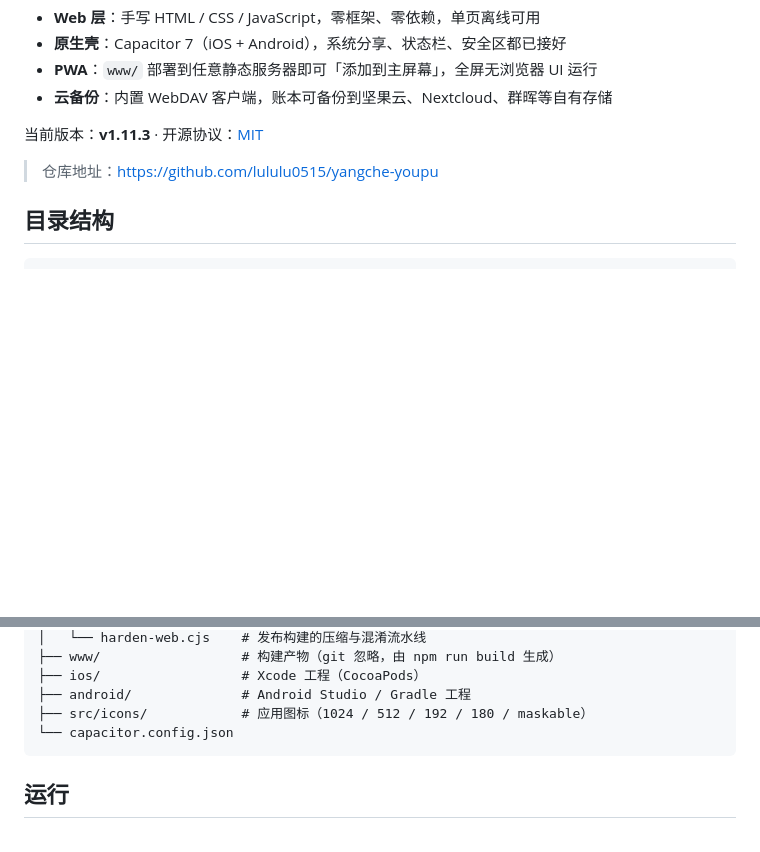
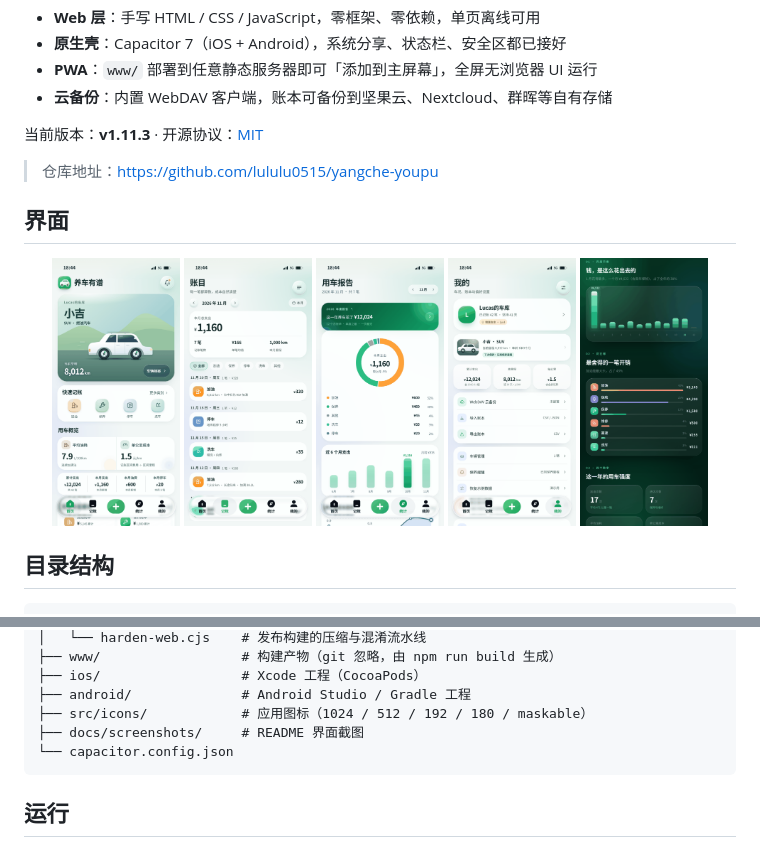
Before and after one commit to lululu0515/yangche-youpu, a Markdown page: README.md, 2 parts joined by grey strips. Rendered like a GitHub page; pictures changed too: docs/screenshots/bills.png (added), docs/screenshots/home.png (added), docs/screenshots/me.png (added); blank space fills up the shorter version.

Commit message:
docs: 增加界面截图
首页、账目、用车报告、我的、年度报告五张实机渲染图，
放在 README 顶部便于快速了解界面。

````diff
--- a/README.md
+++ b/README.md
@@ -10,6 +10,16 @@
 当前版本：**v1.11.3** · 开源协议：[MIT](LICENSE)
 
 > 仓库地址：https://github.com/lululu0515/yangche-youpu
+
+## 界面
+
+<p align="center">
+  <img src="docs/screenshots/home.png" width="18%" alt="首页：车模卡片与用车概览" />
+  <img src="docs/screenshots/bills.png" width="18%" alt="账目：按月汇总与分类筛选" />
+  <img src="docs/screenshots/stats.png" width="18%" alt="用车报告：支出结构与近半年趋势" />
+  <img src="docs/screenshots/me.png" width="18%" alt="我的：车辆档案、导入导出与云备份" />
+  <img src="docs/screenshots/report.png" width="18%" alt="年度报告：一年的养车账单" />
+</p>
 
 ## 目录结构
 
@@ -29,6 +39,7 @@ yangche-youpu/
 ├── ios/                  # Xcode 工程（CocoaPods）
 ├── android/              # Android Studio / Gradle 工程
 ├── src/icons/            # 应用图标（1024 / 512 / 192 / 180 / maskable）
+├── docs/screenshots/     # README 界面截图
 └── capacitor.config.json
 ```
 
````
